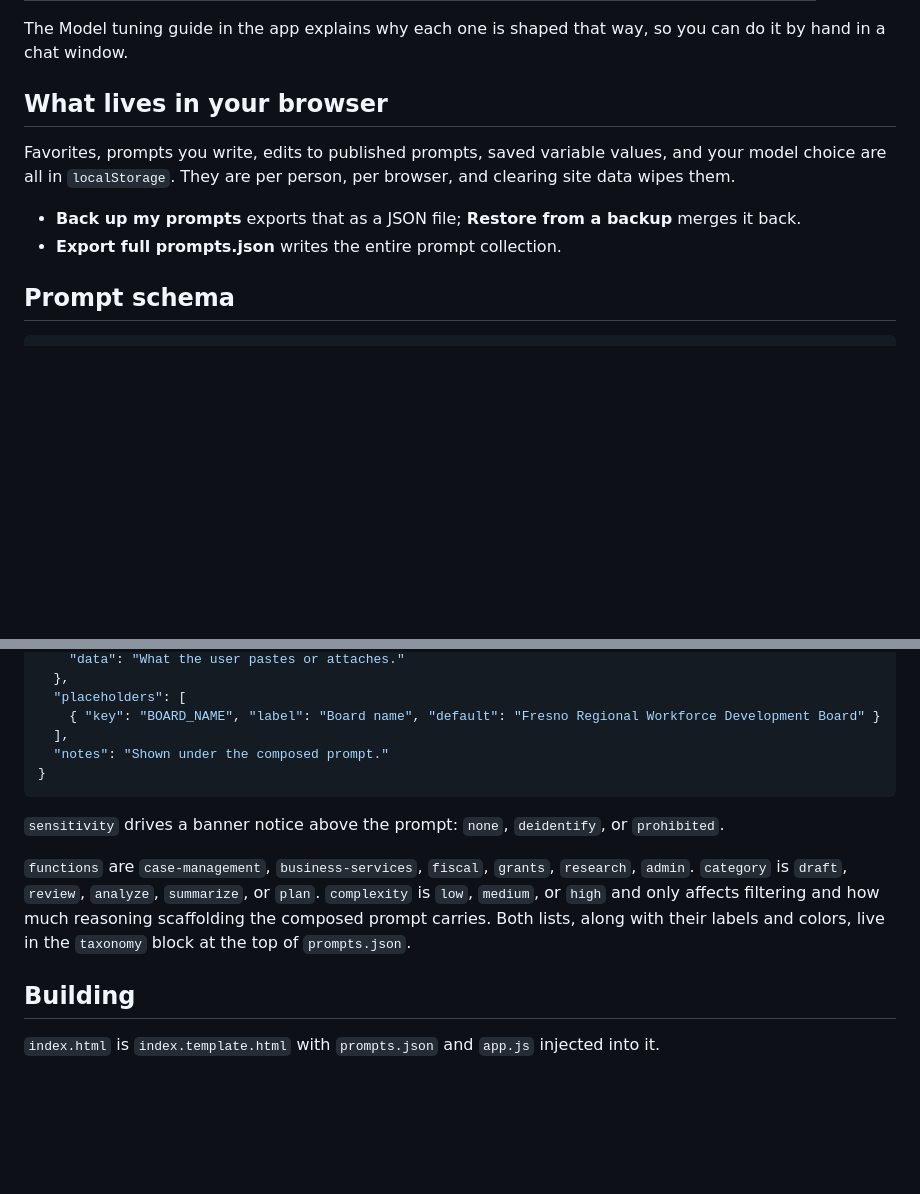
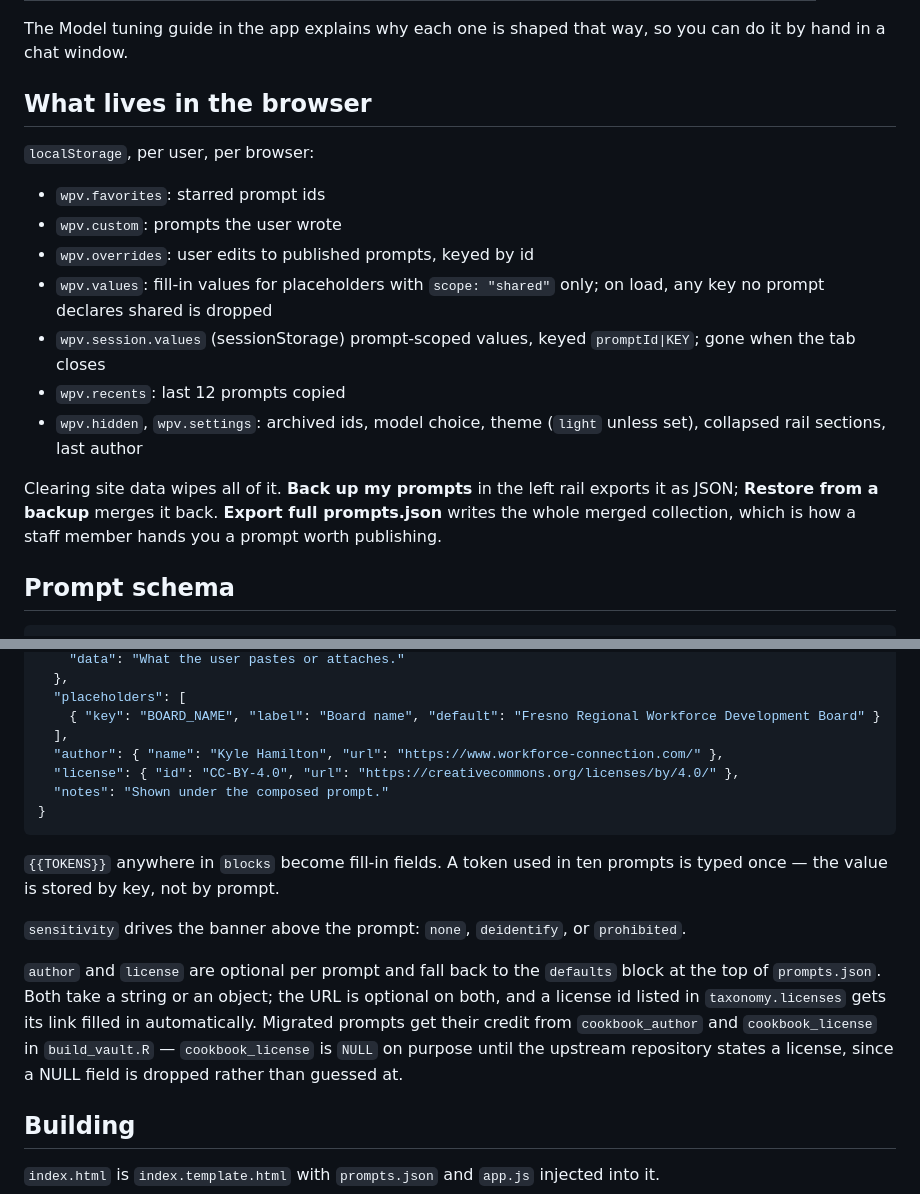
Before and after one commit to kylehamilton/AI-Prompts, a Markdown page: README.md, 2 parts joined by grey strips. Rendered like a GitHub page; blank space fills up the shorter version.

Commit message:
Revise README
Updated README.md

````diff
--- a/README.md
+++ b/README.md
@@ -48,14 +46,21 @@ Each button lays those same parts out the way that model handles best:
 The Model tuning guide in the app explains why each one is shaped that way, so you can do
 it by hand in a chat window.
 
-## What lives in your browser
+## What lives in the browser
 
-Favorites, prompts you write, edits to published prompts, saved variable values, and your
-model choice are all in `localStorage`. They are per person, per browser, and clearing site
-data wipes them.
+`localStorage`, per user, per browser:
 
-- **Back up my prompts** exports that as a JSON file; **Restore from a backup** merges it back.
-- **Export full prompts.json** writes the entire prompt collection.
+- `wpv.favorites`: starred prompt ids
+- `wpv.custom`: prompts the user wrote
+- `wpv.overrides`: user edits to published prompts, keyed by id
+- `wpv.values`: fill-in values for placeholders with `scope: "shared"` only; on load, any key no prompt declares shared is dropped
+- `wpv.session.values` (sessionStorage) prompt-scoped values, keyed `promptId|KEY`; gone when the tab closes
+- `wpv.recents`: last 12 prompts copied
+- `wpv.hidden`, `wpv.settings`: archived ids, model choice, theme (`light` unless set), collapsed rail sections, last author
+
+Clearing site data wipes all of it. **Back up my prompts** in the left rail exports it as
+JSON; **Restore from a backup** merges it back. **Export full prompts.json** writes the whole
+merged collection, which is how a staff member hands you a prompt worth publishing.
 
 ## Prompt schema
 
@@ -81,17 +86,23 @@ data wipes them.
   "placeholders": [
     { "key": "BOARD_NAME", "label": "Board name", "default": "Fresno Regional Workforce Development Board" }
   ],
+  "author": { "name": "Kyle Hamilton", "url": "https://www.workforce-connection.com/" },
+  "license": { "id": "CC-BY-4.0", "url": "https://creativecommons.org/licenses/by/4.0/" },
   "notes": "Shown under the composed prompt."
 }
 ```
 
-`sensitivity` drives a banner notice above the prompt: `none`, `deidentify`, or `prohibited`.
+`{{TOKENS}}` anywhere in `blocks` become fill-in fields. A token used in ten prompts is
+typed once — the value is stored by key, not by prompt.
 
-`functions` are `case-management`, `business-services`, `fiscal`, `grants`, `research`,
-`admin`. `category` is `draft`, `review`, `analyze`, `summarize`, or `plan`. `complexity` is
-`low`, `medium`, or `high` and only affects filtering and how much reasoning scaffolding the
-composed prompt carries. Both lists, along with their labels and colors, live in the
-`taxonomy` block at the top of `prompts.json`.
+`sensitivity` drives the banner above the prompt: `none`, `deidentify`, or `prohibited`.
+
+`author` and `license` are optional per prompt and fall back to the `defaults` block at the
+top of `prompts.json`. Both take a string or an object; the URL is optional on both, and a
+license id listed in `taxonomy.licenses` gets its link filled in automatically. Migrated
+prompts get their credit from `cookbook_author` and `cookbook_license` in `build_vault.R` —
+`cookbook_license` is `NULL` on purpose until the upstream repository states a license, since
+a NULL field is dropped rather than guessed at.
 
 ## Building
 
````
Also changed, not shown: other parts of README.md (+0 -2 lines).
